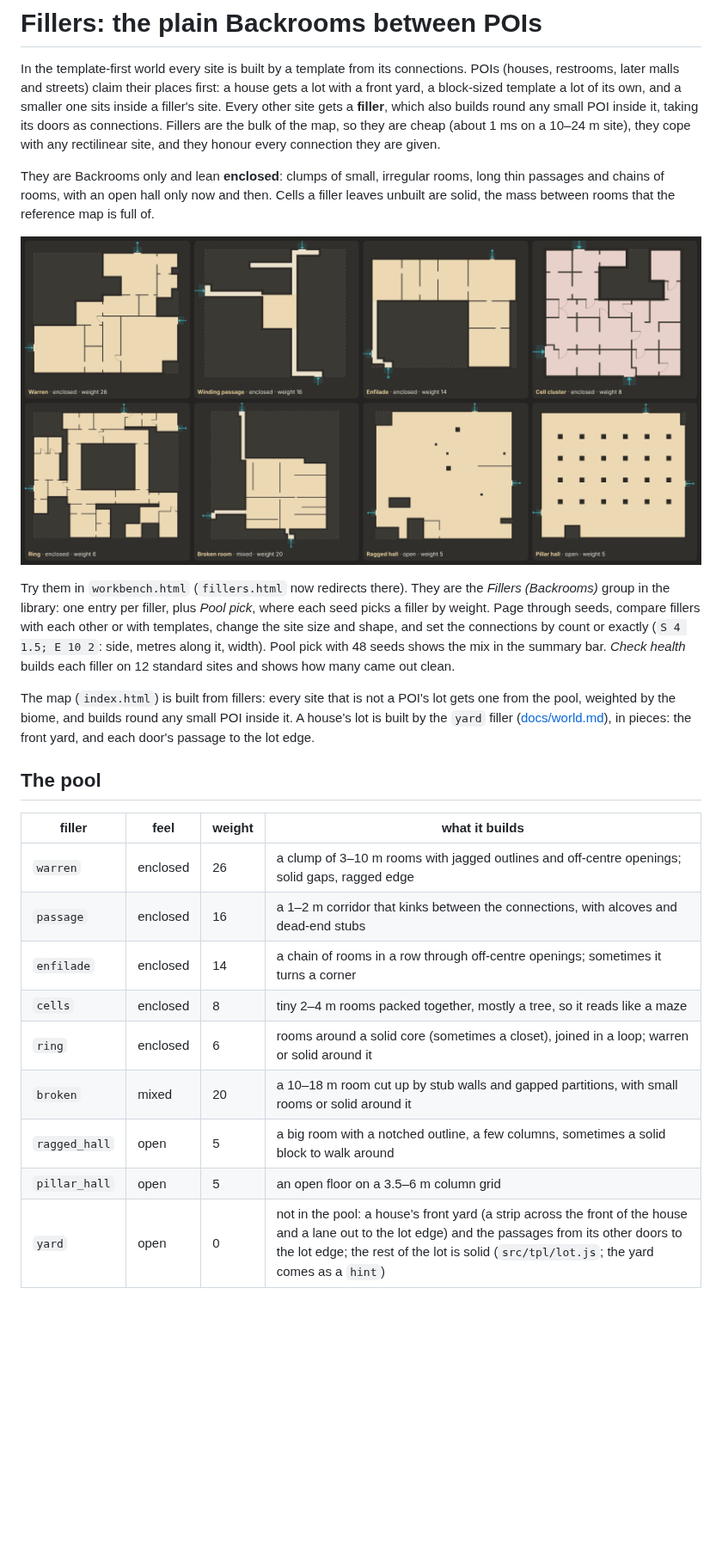
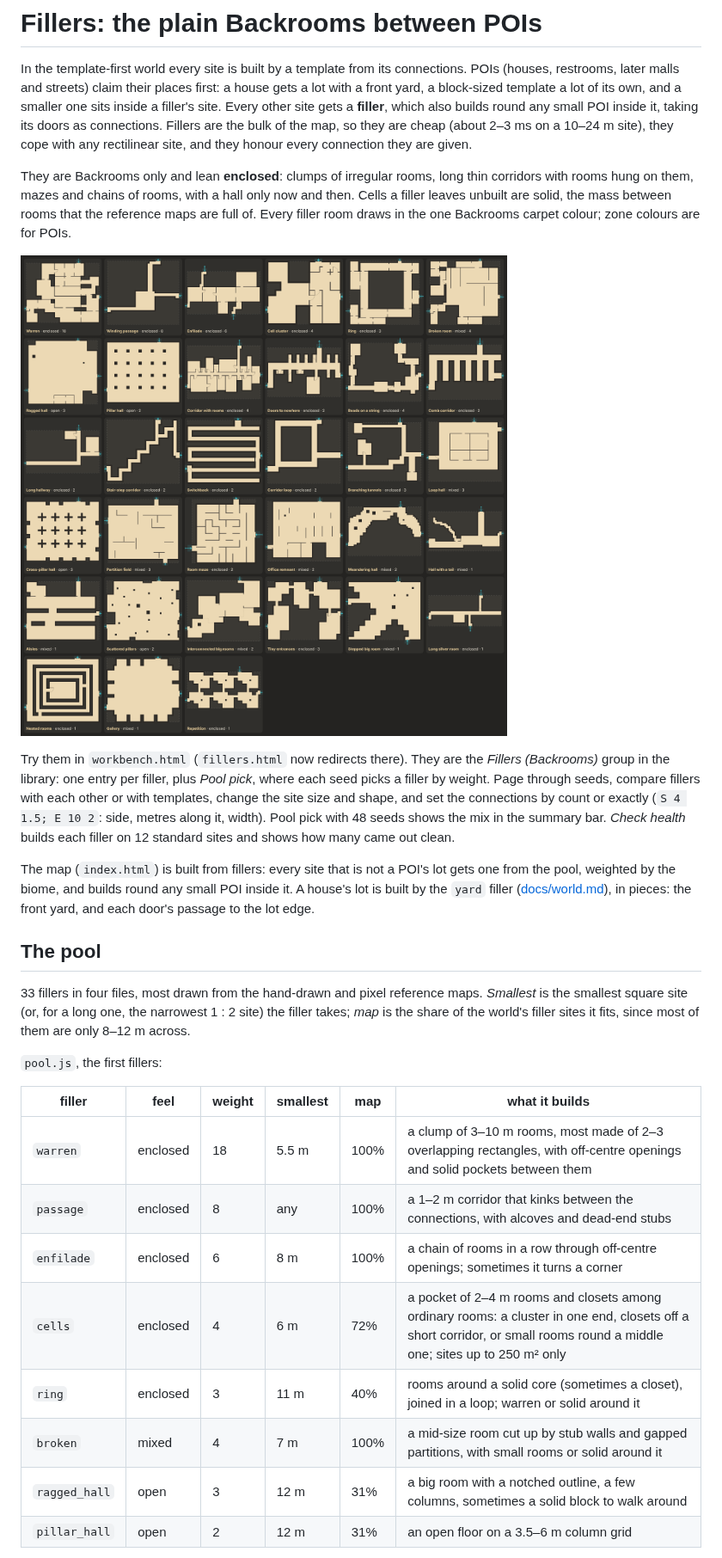
Before and after one commit to Zetic/Backrooms-Prototype-Map, a Markdown page: docs/fillers.md, the part around one of its changes. Shown at 86% size. Drawn GitHub-style; pictures changed too: docs/fillers-atlas.png; blank space fills up the shorter version.

```diff
--- a/docs/fillers.md
+++ b/docs/fillers.md
@@ -6,13 +6,14 @@ places first: a house gets a lot with a front yard, a block-sized template a
 lot of its own, and a smaller one sits inside a filler's site. Every other site gets
 a **filler**, which also builds round any small POI inside it, taking its
 doors as connections. Fillers are the bulk of the
-map, so they are cheap (about 1 ms on a 10–24 m site), they cope with any
+map, so they are cheap (about 2–3 ms on a 10–24 m site), they cope with any
 rectilinear site, and they honour every connection they are given.
 
-They are Backrooms only and lean **enclosed**: clumps of small, irregular
-rooms, long thin passages and chains of rooms, with an open hall only now
-and then. Cells a filler leaves unbuilt are solid, the mass between rooms
-that the reference map is full of.
+They are Backrooms only and lean **enclosed**: clumps of irregular rooms,
+long thin corridors with rooms hung on them, mazes and chains of rooms,
+with a hall only now and then. Cells a filler leaves unbuilt are solid,
+the mass between rooms that the reference maps are full of. Every filler
+room draws in the one Backrooms carpet colour; zone colours are for POIs.
 
 ![One example of each filler](fillers-atlas.png)
 
@@ -33,14 +34,21 @@ passage to the lot edge.
 
 ## The pool
 
-| filler | feel | weight | what it builds |
-|---|---|---|---|
-| `warren` | enclosed | 26 | a clump of 3–10 m rooms with jagged outlines and off-centre openings; solid gaps, ragged edge |
-| `passage` | enclosed | 16 | a 1–2 m corridor that kinks between the connections, with alcoves and dead-end stubs |
-| `enfilade` | enclosed | 14 | a chain of rooms in a row through off-centre openings; sometimes it turns a corner |
-| `cells` | enclosed | 8 | tiny 2–4 m rooms packed together, mostly a tree, so it reads like a maze |
-| `ring` | enclosed | 6 | rooms around a solid core (sometimes a closet), joined in a loop; warren or solid around it |
-| `broken` | mixed | 20 | a 10–18 m room cut up by stub walls and gapped partitions, with small rooms or solid around it |
-| `ragged_hall` | open | 5 | a big room with a notched outline, a few columns, sometimes a solid block to walk around |
-| `pillar_hall` | open | 5 | an open floor on a 3.5–6 m column grid |
-| `yard` | open | 0 | not in the pool: a house's front yard (a strip across the front of the house and a lane out to the lot edge) and the passages from its other doors to the lot edge; the rest of the lot is solid (`src/tpl/lot.js`; the yard comes as a `hint`) |
+33 fillers in four files, most drawn from the hand-drawn and pixel reference
+maps. *Smallest* is the smallest square site (or, for a long one, the
+narrowest 1 : 2 site) the filler takes; *map* is the share of the world's
+filler sites it fits, since most of them are only 8–12 m across.
+
+`pool.js`, the first fillers:
+
+| filler | feel | weight | smallest | map | what it builds |
+|---|---|---|---|---|---|
+| `warren` | enclosed | 18 | 5.5 m | 100% | a clump of 3–10 m rooms, most made of 2–3 overlapping rectangles, with off-centre openings and solid pockets between them |
+| `passage` | enclosed | 8 | any | 100% | a 1–2 m corridor that kinks between the connections, with alcoves and dead-end stubs |
+| `enfilade` | enclosed | 6 | 8 m | 100% | a chain of rooms in a row through off-centre openings; sometimes it turns a corner |
+| `cells` | enclosed | 4 | 6 m | 72% | a pocket of 2–4 m rooms and closets among ordinary rooms: a cluster in one end, closets off a short corridor, or small rooms round a middle one; sites up to 250 m² only |
+| `ring` | enclosed | 3 | 11 m | 40% | rooms around a solid core (sometimes a closet), joined in a loop; warren or solid around it |
+| `broken` | mixed | 4 | 7 m | 100% | a mid-size room cut up by stub walls and gapped partitions, with small rooms or solid around it |
+| `ragged_hall` | open | 3 | 12 m | 31% | a big room with a notched outline, a few columns, sometimes a solid block to walk around |
+| `pillar_hall` | open | 2 | 12 m | 31% | an open floor on a 3.5–6 m column grid |
+
```
Also changed, not shown: other parts of docs/fillers.md (+77 -13 lines), README.md (+5 -3 lines), preview.png, 4 other files.
